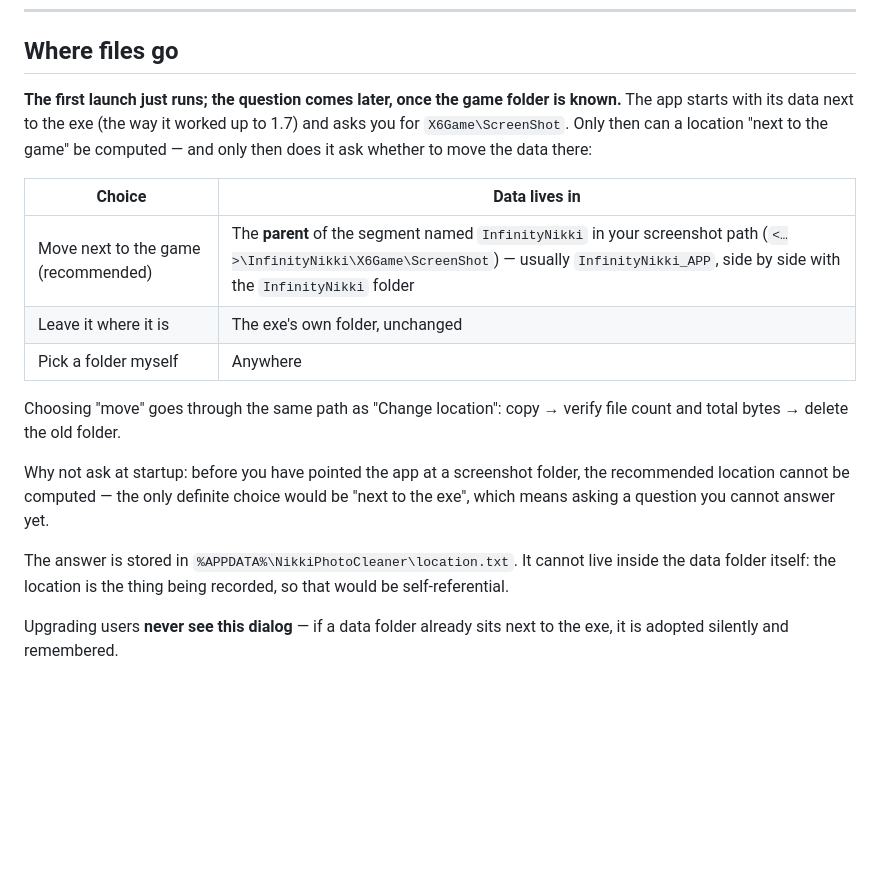
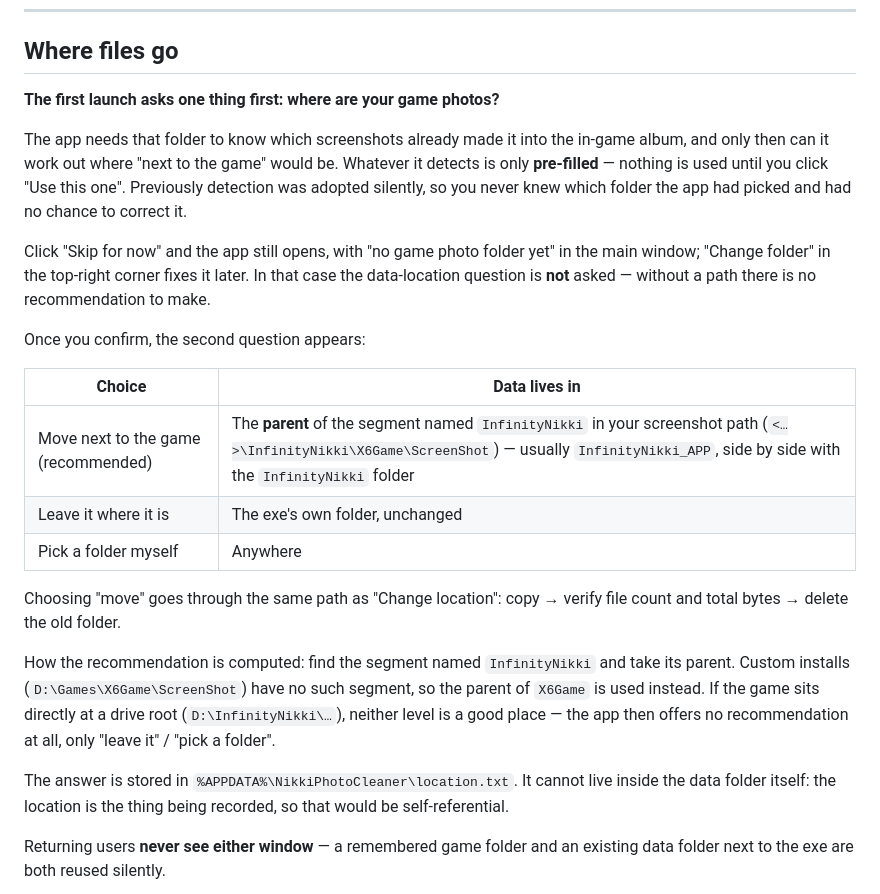
Before and after one commit to 3341284397-max/InfinityNikki-PhotoCleaner, a Markdown page: README.md, the part around one of its changes. GitHub-like rendering; blank space fills up the shorter version.

```diff
--- a/README.md
+++ b/README.md
@@ -275,10 +275,18 @@ Designed so that a mis-click still cannot lose a photo:
 
 ## Where files go
 
-**The first launch just runs; the question comes later, once the game folder is known.**
-The app starts with its data next to the exe (the way it worked up to 1.7) and asks you for
-`X6Game\ScreenShot`. Only then can a location "next to the game" be computed — and only then
-does it ask whether to move the data there:
+**The first launch asks one thing first: where are your game photos?**
+
+The app needs that folder to know which screenshots already made it into the in-game album,
+and only then can it work out where "next to the game" would be. Whatever it detects is only
+**pre-filled** — nothing is used until you click "Use this one". Previously detection was
+adopted silently, so you never knew which folder the app had picked and had no chance to correct it.
+
+Click "Skip for now" and the app still opens, with "no game photo folder yet" in the main window;
+"Change folder" in the top-right corner fixes it later. In that case the data-location question
+is **not** asked — without a path there is no recommendation to make.
+
+Once you confirm, the second question appears:
 
 | Choice | Data lives in |
 |---|---|
@@ -289,12 +297,14 @@ does it ask whether to move the data there:
 Choosing "move" goes through the same path as "Change location": copy → verify file count and
 total bytes → delete the old folder.
 
-Why not ask at startup: before you have pointed the app at a screenshot folder, the recommended
-location cannot be computed — the only definite choice would be "next to the exe", which means
-asking a question you cannot answer yet.
+How the recommendation is computed: find the segment named `InfinityNikki` and take its parent.
+Custom installs (`D:\Games\X6Game\ScreenShot`) have no such segment, so the parent of `X6Game`
+is used instead. If the game sits directly at a drive root (`D:\InfinityNikki\…`), neither level
+is a good place — the app then offers no recommendation at all, only "leave it" / "pick a folder".
 
 The answer is stored in `%APPDATA%\NikkiPhotoCleaner\location.txt`.
 It cannot live inside the data folder itself: the location is the thing being recorded, so that would be self-referential.
 
-Upgrading users **never see this dialog** — if a data folder already sits next to the exe, it is adopted silently and remembered.
+Returning users **never see either window** — a remembered game folder and an existing data
+folder next to the exe are both reused silently.
 
```
Also changed, not shown: other parts of README.md (+4 -2 lines), CHANGELOG.md (+26 -0 lines), README.zh-CN.md (+21 -9 lines), docs/screenshots/data-en.png, docs/screenshots/data-zh.png, docs/screenshots/game-en.png (added), docs/screenshots/game-zh.png (added), 10 other files.
